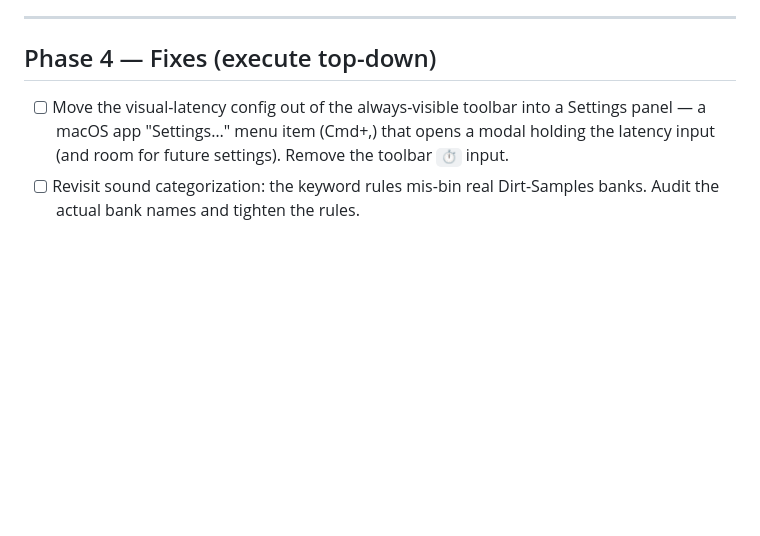
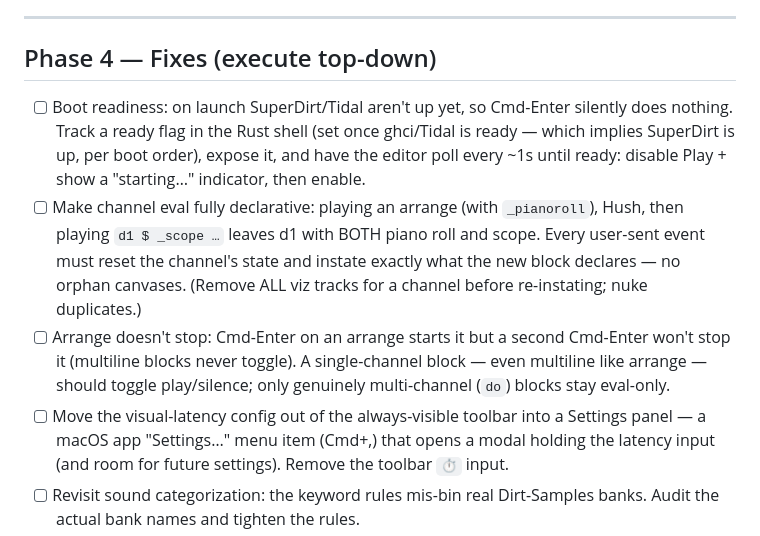
Before and after one commit to anbclausen/selene, a Markdown page: TODO.md, the part around the change. Rendered like a GitHub page; blank space fills up the shorter version.

Commit message:
docs: queue three Phase 4 bugs (boot readiness, declarative reset, arrange stop)
Co-Authored-By: Claude Opus 4.8 <noreply@anthropic.com>

```diff
--- a/TODO.md
+++ b/TODO.md
@@ -8,6 +8,9 @@ ordered highest-priority first.
 
 ## Phase 4 — Fixes (execute top-down)
 
+- [ ] Boot readiness: on launch SuperDirt/Tidal aren't up yet, so Cmd-Enter silently does nothing. Track a ready flag in the Rust shell (set once ghci/Tidal is ready — which implies SuperDirt is up, per boot order), expose it, and have the editor poll every ~1s until ready: disable Play + show a "starting…" indicator, then enable.
+- [ ] Make channel eval fully declarative: playing an arrange (with `_pianoroll`), Hush, then playing `d1 $ _scope …` leaves d1 with BOTH piano roll and scope. Every user-sent event must reset the channel's state and instate exactly what the new block declares — no orphan canvases. (Remove ALL viz tracks for a channel before re-instating; nuke duplicates.)
+- [ ] Arrange doesn't stop: Cmd-Enter on an arrange starts it but a second Cmd-Enter won't stop it (multiline blocks never toggle). A single-channel block — even multiline like arrange — should toggle play/silence; only genuinely multi-channel (`do`) blocks stay eval-only.
 - [ ] Move the visual-latency config out of the always-visible toolbar into a Settings panel — a macOS app "Settings…" menu item (Cmd+,) that opens a modal holding the latency input (and room for future settings). Remove the toolbar `⏱` input.
 - [ ] Revisit sound categorization: the keyword rules mis-bin real Dirt-Samples banks. Audit the actual bank names and tighten the rules.
 - [ ] More standard editor support: multicursor and other common editing affordances. Use VS Code keybindings wherever possible (people already know them).
```
